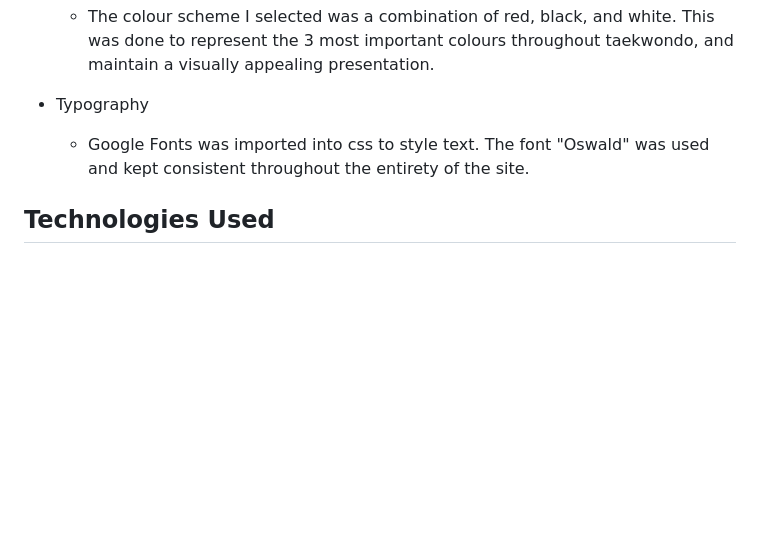
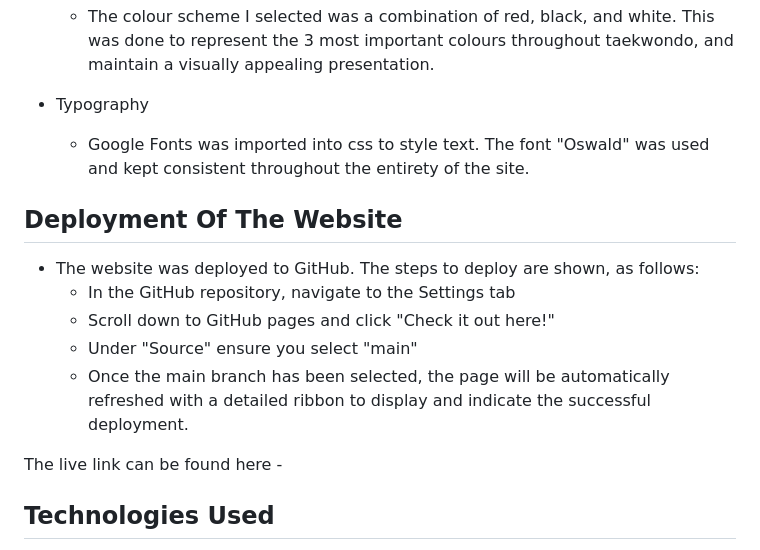
Before and after one commit to Code-Institute-Submissions/Phoenixgreen763-Taekwondo-Llanharan, a Markdown page: README.md, the part around the change. Rendered like a GitHub page; blank space fills up the shorter version.

Commit message:
add deployment information

```diff
--- a/README.md
+++ b/README.md
@@ -86,6 +86,15 @@ View the live website here -
 * Typography
     * Google Fonts was imported into css to style text. The font "Oswald" was used and kept consistent throughout the entirety of the site.
 
+## Deployment Of The Website
+* The website was deployed to GitHub. The steps to deploy are shown, as follows:
+    * In the GitHub repository, navigate to the Settings tab
+    * Scroll down to GitHub pages and click "Check it out here!"
+    * Under "Source" ensure you select "main"
+    * Once the main branch has been selected, the page will be automatically refreshed with a detailed ribbon to display and indicate the successful deployment.
+
+The live link can be found here -
+
 ## Technologies Used
 * HTML5
 * CSS3
```
